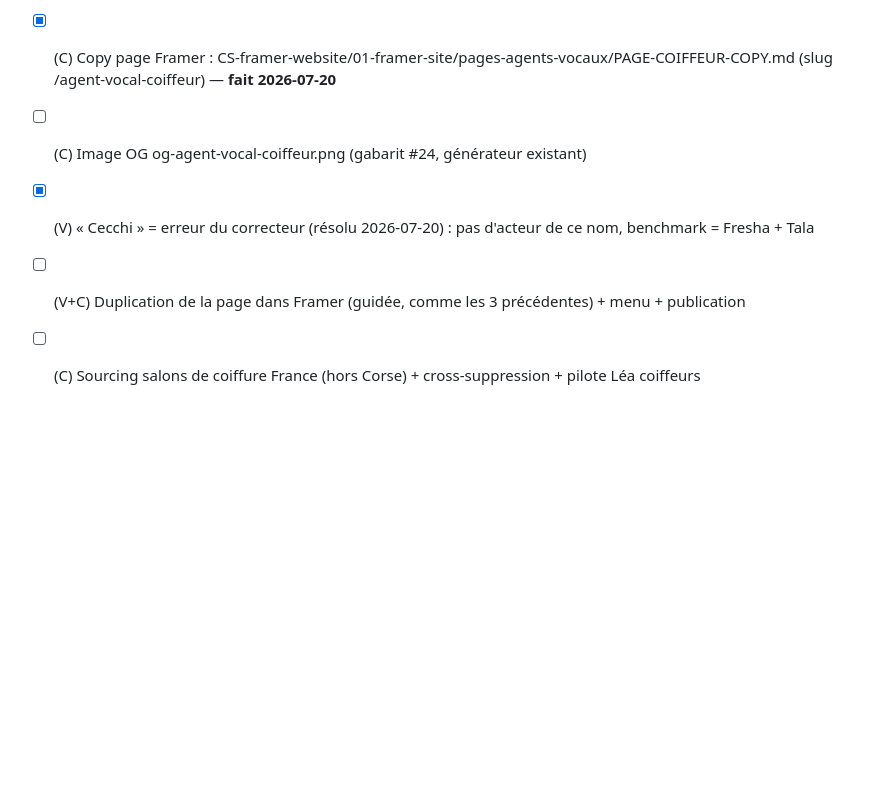
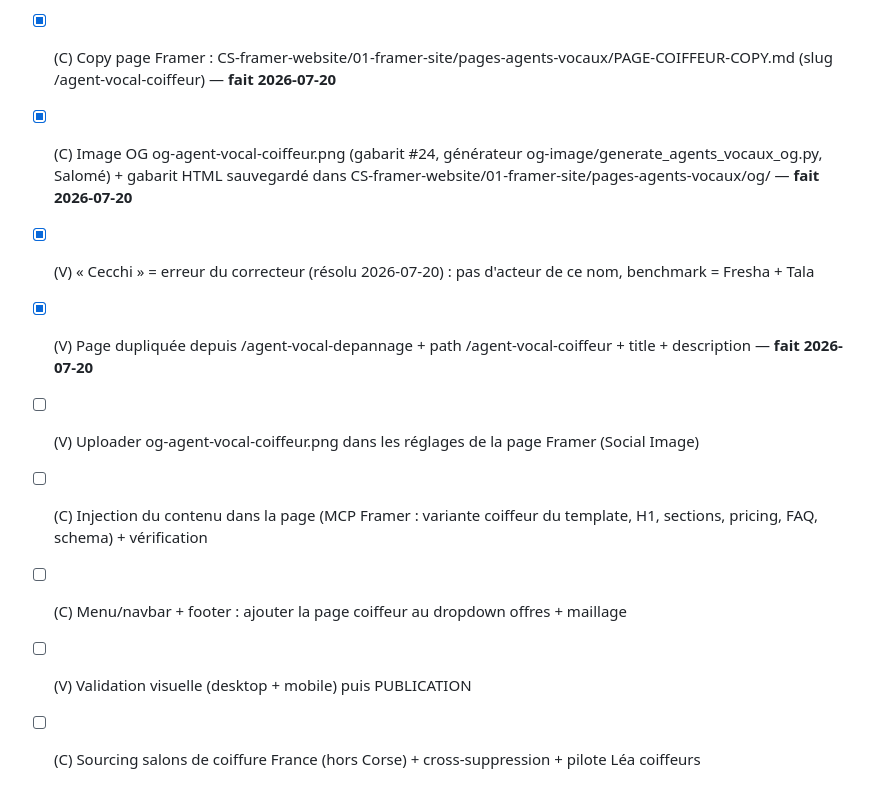
Before and after one commit to vannina/template-grok-voice-agent, a Markdown page: docs/CHECKLIST-SPRINTS-AGENTS-IA-CS.md, the part around the change. GitHub-like rendering; blank space fills up the shorter version.

Commit message:
Checklist sprint 9 : OG faite, page dupliquee, reste injection contenu + menu + publication

```diff
--- a/docs/CHECKLIST-SPRINTS-AGENTS-IA-CS.md
+++ b/docs/CHECKLIST-SPRINTS-AGENTS-IA-CS.md
@@ -106,7 +106,11 @@ dans les docs liés + la mémoire (`strategie-agents-ia-cs`).
 - [x] (C) Benchmark concurrents : docs/BENCHMARK-COIFFEURS-2026.md (Fresha ~95 €/mois, Tala 29-499 €/mois HT ; « Cecchi » introuvable) — **fait 2026-07-20**
 - [x] (C) Léa : ancrage métier coiffeur (mains dans la couleur, complément Planity) + recette non-régression — **fait 2026-07-20**
 - [x] (C) Copy page Framer : CS-framer-website/01-framer-site/pages-agents-vocaux/PAGE-COIFFEUR-COPY.md (slug /agent-vocal-coiffeur) — **fait 2026-07-20**
-- [ ] (C) Image OG og-agent-vocal-coiffeur.png (gabarit #24, générateur existant)
+- [x] (C) Image OG og-agent-vocal-coiffeur.png (gabarit #24, générateur og-image/generate_agents_vocaux_og.py, Salomé) + gabarit HTML sauvegardé dans CS-framer-website/01-framer-site/pages-agents-vocaux/og/ — **fait 2026-07-20**
 - [x] (V) « Cecchi » = erreur du correcteur (résolu 2026-07-20) : pas d'acteur de ce nom, benchmark = Fresha + Tala
-- [ ] (V+C) Duplication de la page dans Framer (guidée, comme les 3 précédentes) + menu + publication
+- [x] (V) Page dupliquée depuis /agent-vocal-depannage + path /agent-vocal-coiffeur + title + description — **fait 2026-07-20**
+- [ ] (V) Uploader og-agent-vocal-coiffeur.png dans les réglages de la page Framer (Social Image)
+- [ ] (C) Injection du contenu dans la page (MCP Framer : variante coiffeur du template, H1, sections, pricing, FAQ, schema) + vérification
+- [ ] (C) Menu/navbar + footer : ajouter la page coiffeur au dropdown offres + maillage
+- [ ] (V) Validation visuelle (desktop + mobile) puis PUBLICATION
 - [ ] (C) Sourcing salons de coiffure France (hors Corse) + cross-suppression + pilote Léa coiffeurs
```
